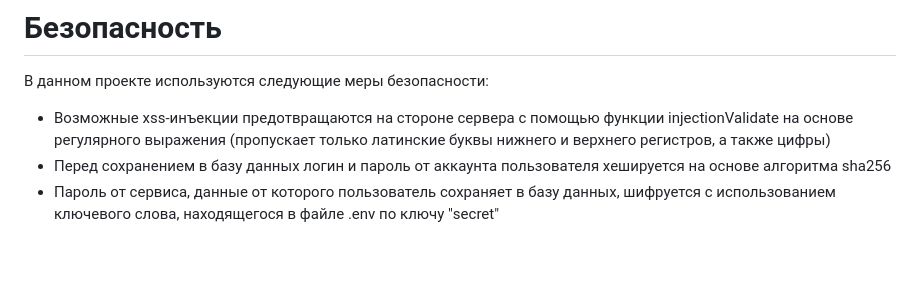
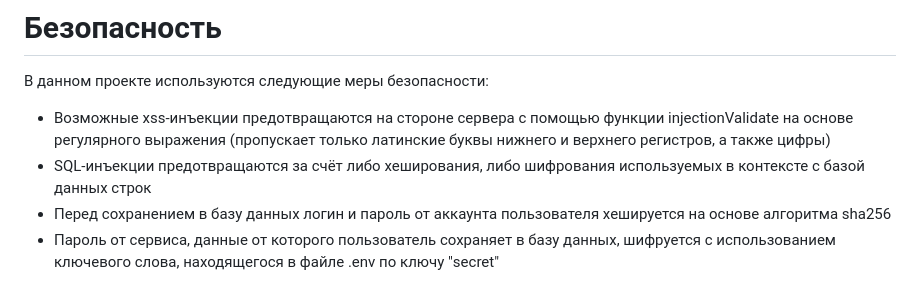
Before and after one commit to Ssentiago/CryptoGuardian, a Markdown page: README.md, the part around the change. GitHub-like rendering; blank space fills up the shorter version.

```diff
--- a/README.md
+++ b/README.md
@@ -55,5 +55,7 @@
 В данном проекте используются следующие меры безопасности:
 
 * Возможные xss-инъекции предотвращаются на стороне сервера с помощью функции injectionValidate на основе регулярного выражения (пропускает только латинские буквы нижнего и верхнего регистров, а также цифры)
+* SQL-инъекции предотвращаются за счёт либо хеширования, либо шифрования используемых в
+  контексте с базой данных строк
 * Перед сохранением в базу данных логин и пароль от аккаунта пользователя хешируется на основе алгоритма sha256
 * Пароль от сервиса, данные от которого пользователь сохраняет в базу данных, шифруется с использованием ключевого слова, находящегося в файле .env по ключу "secret"
```
